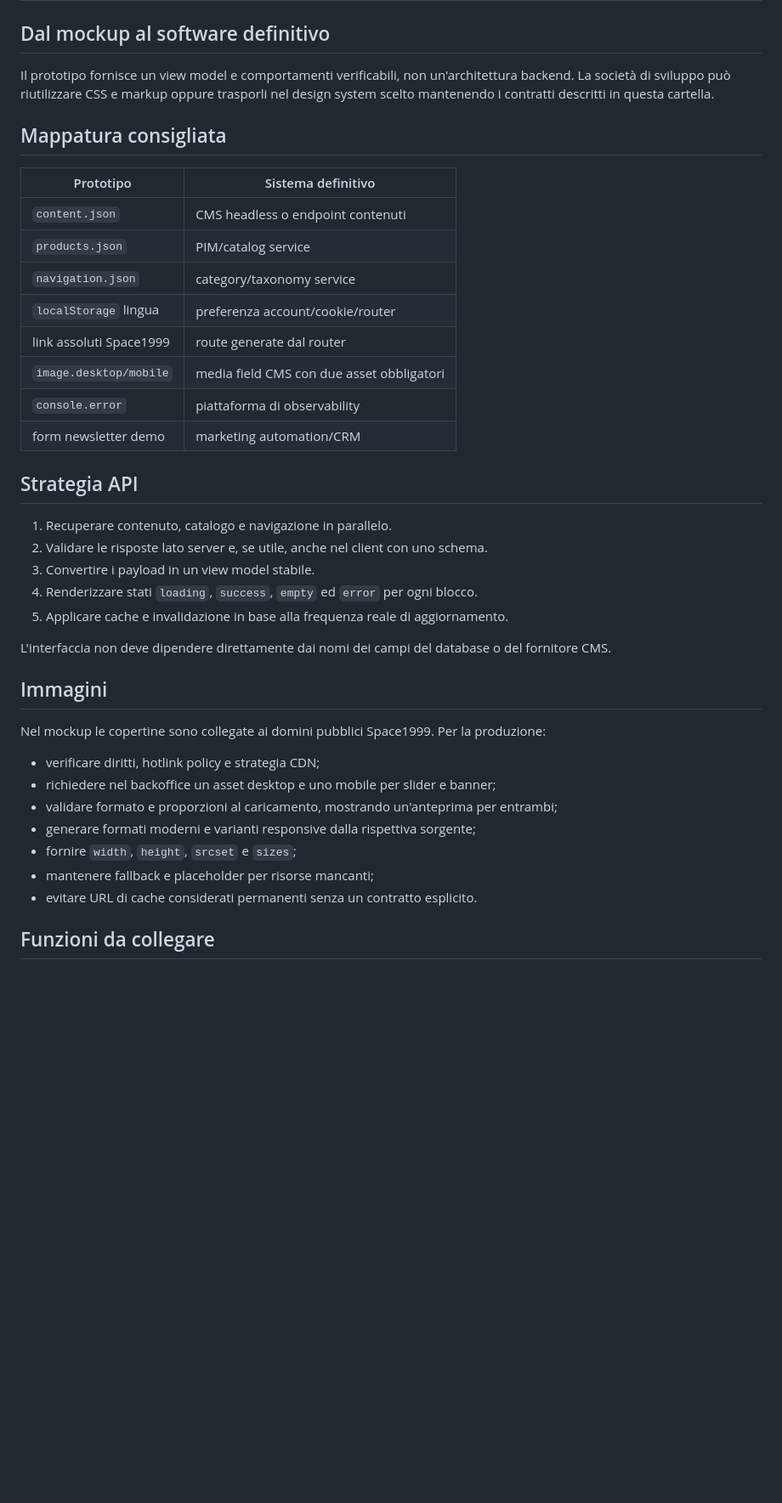
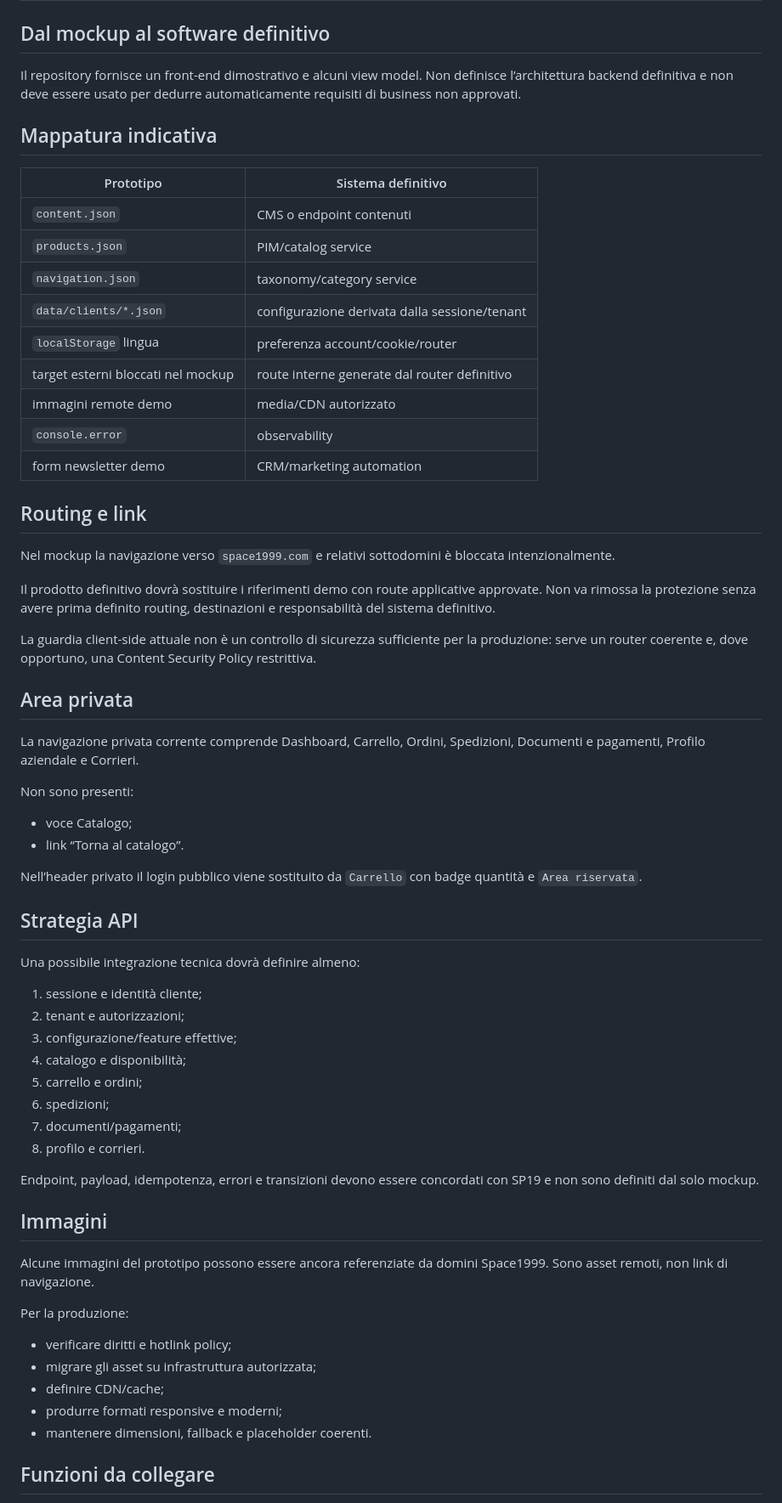
Before and after one commit to jellero/space1999, a Markdown page: docs/INTEGRATION.md, the part around one of its changes. Shown at 85% size. Drawn GitHub-style; blank space fills up the shorter version.

Commit message:
docs: update integration guidance

```diff
--- a/docs/INTEGRATION.md
+++ b/docs/INTEGRATION.md
@@ -2,42 +2,67 @@
 
 ## Dal mockup al software definitivo
 
-Il prototipo fornisce un view model e comportamenti verificabili, non un'architettura backend. La società di sviluppo può riutilizzare CSS e markup oppure trasporli nel design system scelto mantenendo i contratti descritti in questa cartella.
+Il repository fornisce un front-end dimostrativo e alcuni view model. Non definisce l’architettura backend definitiva e non deve essere usato per dedurre automaticamente requisiti di business non approvati.
 
-## Mappatura consigliata
+## Mappatura indicativa
 
 | Prototipo | Sistema definitivo |
 |---|---|
-| `content.json` | CMS headless o endpoint contenuti |
+| `content.json` | CMS o endpoint contenuti |
 | `products.json` | PIM/catalog service |
-| `navigation.json` | category/taxonomy service |
+| `navigation.json` | taxonomy/category service |
+| `data/clients/*.json` | configurazione derivata dalla sessione/tenant |
 | `localStorage` lingua | preferenza account/cookie/router |
-| link assoluti Space1999 | route generate dal router |
-| `image.desktop/mobile` | media field CMS con due asset obbligatori |
-| `console.error` | piattaforma di observability |
-| form newsletter demo | marketing automation/CRM |
+| target esterni bloccati nel mockup | route interne generate dal router definitivo |
+| immagini remote demo | media/CDN autorizzato |
+| `console.error` | observability |
+| form newsletter demo | CRM/marketing automation |
+
+## Routing e link
+
+Nel mockup la navigazione verso `space1999.com` e relativi sottodomini è bloccata intenzionalmente.
+
+Il prodotto definitivo dovrà sostituire i riferimenti demo con route applicative approvate. Non va rimossa la protezione senza avere prima definito routing, destinazioni e responsabilità del sistema definitivo.
+
+La guardia client-side attuale non è un controllo di sicurezza sufficiente per la produzione: serve un router coerente e, dove opportuno, una Content Security Policy restrittiva.
+
+## Area privata
+
+La navigazione privata corrente comprende Dashboard, Carrello, Ordini, Spedizioni, Documenti e pagamenti, Profilo aziendale e Corrieri.
+
+Non sono presenti:
+
+- voce Catalogo;
+- link “Torna al catalogo”.
+
+Nell’header privato il login pubblico viene sostituito da `Carrello` con badge quantità e `Area riservata`.
 
 ## Strategia API
 
-1. Recuperare contenuto, catalogo e navigazione in parallelo.
-2. Validare le risposte lato server e, se utile, anche nel client con uno schema.
-3. Convertire i payload in un view model stabile.
-4. Renderizzare stati `loading`, `success`, `empty` ed `error` per ogni blocco.
-5. Applicare cache e invalidazione in base alla frequenza reale di aggiornamento.
+Una possibile integrazione tecnica dovrà definire almeno:
 
-L'interfaccia non deve dipendere direttamente dai nomi dei campi del database o del fornitore CMS.
+1. sessione e identità cliente;
+2. tenant e autorizzazioni;
+3. configurazione/feature effettive;
+4. catalogo e disponibilità;
+5. carrello e ordini;
+6. spedizioni;
+7. documenti/pagamenti;
+8. profilo e corrieri.
+
+Endpoint, payload, idempotenza, errori e transizioni devono essere concordati con SP19 e non sono definiti dal solo mockup.
 
 ## Immagini
 
-Nel mockup le copertine sono collegate ai domini pubblici Space1999. Per la produzione:
+Alcune immagini del prototipo possono essere ancora referenziate da domini Space1999. Sono asset remoti, non link di navigazione.
 
-- verificare diritti, hotlink policy e strategia CDN;
-- richiedere nel backoffice un asset desktop e uno mobile per slider e banner;
-- validare formato e proporzioni al caricamento, mostrando un'anteprima per entrambi;
-- generare formati moderni e varianti responsive dalla rispettiva sorgente;
-- fornire `width`, `height`, `srcset` e `sizes`;
-- mantenere fallback e placeholder per risorse mancanti;
-- evitare URL di cache considerati permanenti senza un contratto esplicito.
+Per la produzione:
+
+- verificare diritti e hotlink policy;
+- migrare gli asset su infrastruttura autorizzata;
+- definire CDN/cache;
+- produrre formati responsive e moderni;
+- mantenere dimensioni, fallback e placeholder coerenti.
 
 ## Funzioni da collegare
 
```
Also changed, not shown: other parts of docs/INTEGRATION.md (+26 -21 lines).
